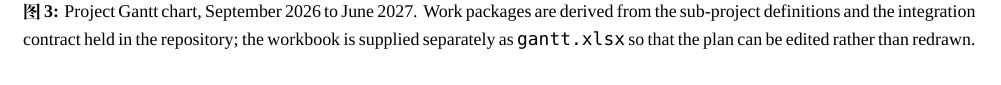
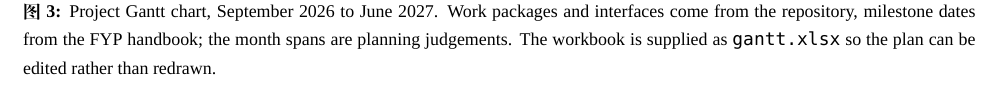
Before and after one commit to blkmanba1/ev-charging-platform, a LaTeX document (docs/preliminary-report/preliminary-report.tex): part of page 8 of 8, cut so that both start at the same text. Compiled offline with XeLaTeX; a missing font is replaced by an installed copy or a similar font.

Commit message:
docs: separate what the Gantt takes from the repository from what is a planning judgement

```diff
--- a/docs/preliminary-report/preliminary-report.tex
+++ b/docs/preliminary-report/preliminary-report.tex
@@ -427,9 +427,9 @@ T & Dissertation and poster & Submitted 30 Apr; poster 19--21 Apr & Apr 2027 \\
 \begin{figure}[H]
 \centering
 \includegraphics[width=0.86\textwidth]{plan/gantt.png}
-\caption{Project Gantt chart, September 2026 to June 2027. Work packages are derived from the
-sub-project definitions and the integration contract held in the repository; the workbook is
-supplied separately as \code{gantt.xlsx} so that the plan can be edited rather than redrawn.}
+\caption{Project Gantt chart, September 2026 to June 2027. Work packages and interfaces come from the
+repository, milestone dates from the FYP handbook; the month spans are planning judgements. The
+workbook is supplied as \code{gantt.xlsx} so the plan can be edited rather than redrawn.}
 \label{fig:gantt}
 \end{figure}
 
```
Also changed, not shown: docs/preliminary-report/plan/gantt.png, docs/preliminary-report/preliminary-report.pdf, 2 other files.
